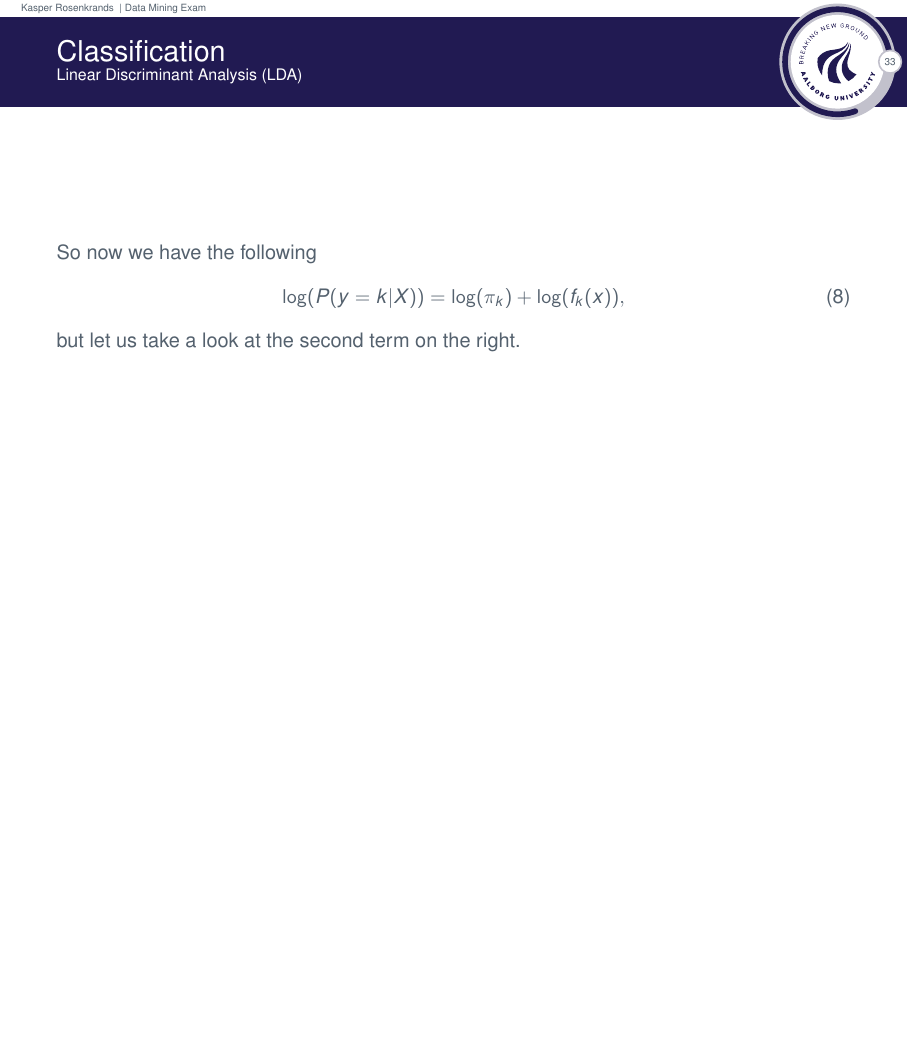
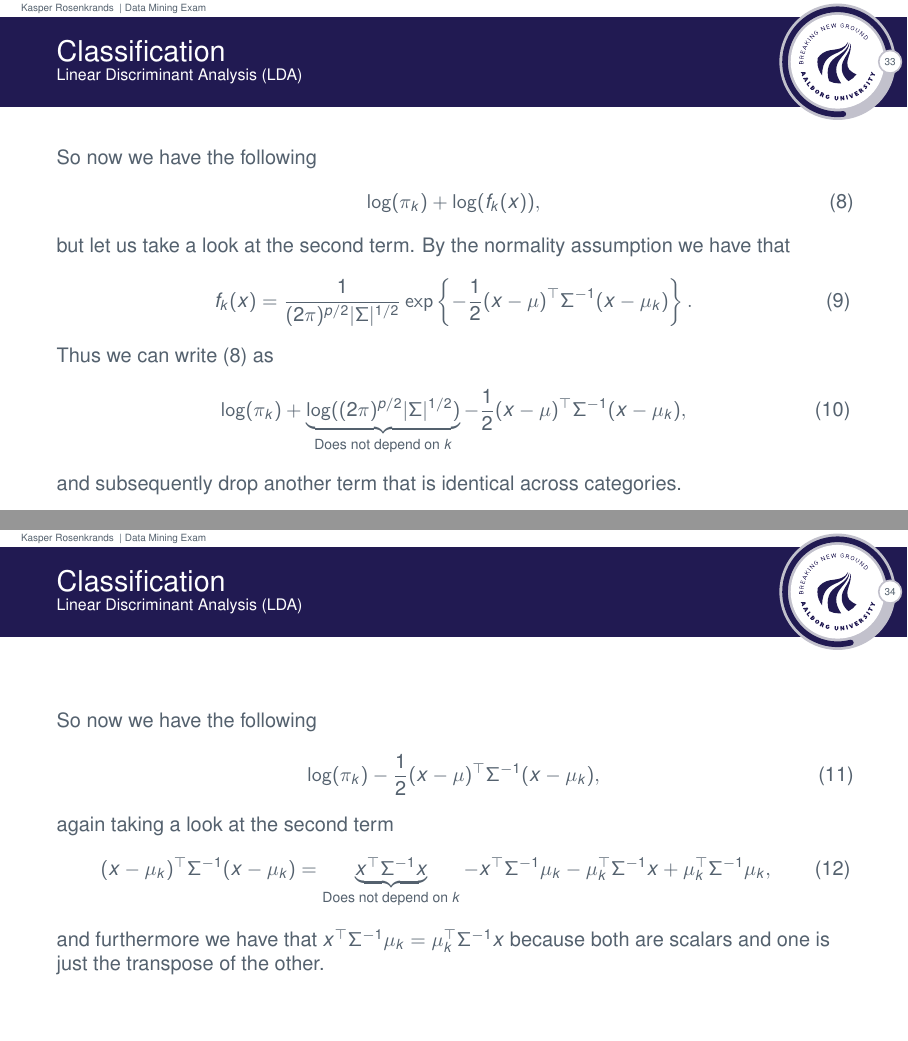
Before and after one commit to Rosenkrands/data-mining-exam, LaTeX slides (main.tex): page 34 of 43 before the commit and pages 34 and 35 of 45 after it, the two joined at a grey line, the shorter picture padded with empty space. The pictures show the PDF file main.pdf that the author committed with the source.

Commit message:
progress on topic 3

```diff
--- a/main.tex
+++ b/main.tex
@@ -339,9 +339,42 @@
 \begin{frame}{\secname}{\subsecname}
   So now we have the following
   \begin{align}
-    \log(P(y=k|X)) = \log(\pi_k) + \log(f_k(x)),
+    \log(\pi_k) + \log(f_k(x)), \label{eq:lda_two_terms}
   \end{align}
-  but let us take a look at the second term on the right.
+  but let us take a look at the second term.
+  By the normality assumption we have that
+  \begin{align}
+    f_k(x) = \frac{1}{(2\pi)^{p/2} |\Sigma|^{1/2}} \exp\left\{
+      -\frac{1}{2}(x - \mu)^\top\Sigma^{-1}(x - \mu_k)
+    \right\}.
+  \end{align}
+  Thus we can write \eqref{eq:lda_two_terms} as
+  \begin{align}
+    \log(\pi_k) + \underbrace{\log((2\pi)^{p/2} |\Sigma|^{1/2})}_{\text{Does not depend on $k$}} - \frac{1}{2}(x - \mu)^\top\Sigma^{-1}(x - \mu_k),
+  \end{align}
+  and subsequently drop another term that is identical across categories.
+\end{frame}
+
+\begin{frame}{\secname}{\subsecname}
+  So now we have the following
+  \begin{align}
+    \log(\pi_k) - \frac{1}{2}(x - \mu)^\top\Sigma^{-1}(x - \mu_k), \label{eq:lda_another_two_terms}
+  \end{align}
+  again taking a look at the second term
+  \begin{align}
+    (x - \mu_k)^\top\Sigma^{-1}(x - \mu_k) = \underbrace{x^\top\Sigma^{-1}x}_{\text{Does not depend on $k$}} - x^\top\Sigma^{-1}\mu_k - \mu_k^\top \Sigma^{-1}x + \mu_k^\top \Sigma^{-1}\mu_k,
+  \end{align}
+  and furthermore we have that $x^\top\Sigma^{-1}\mu_k = \mu_k^\top \Sigma^{-1}x$ because both are scalars and one is just the transpose of the other.
+\end{frame}
+
+\begin{frame}{\secname}{\subsecname}
+  So we end up with the following expression, which is called the \textbf{linear discriminant function}
+  \begin{align}
+    \delta_k(x) = \log(\pi_k) + x^\top \Sigma^-1 \mu_k - \frac{1}{2}\mu_k^\top \Sigma^{-1} \mu_k,
+  \end{align}
+  this is what we will use to classify observations.
+  Note the expression is linear in $x$ and therefore we call it linear discriminant analysis.
+
 \end{frame}
 
 \subsection{Quadratic Discriminant Analysis (QDA)}
```
Also changed, not shown: main.pdf, main.tex (2 more changed lines).
